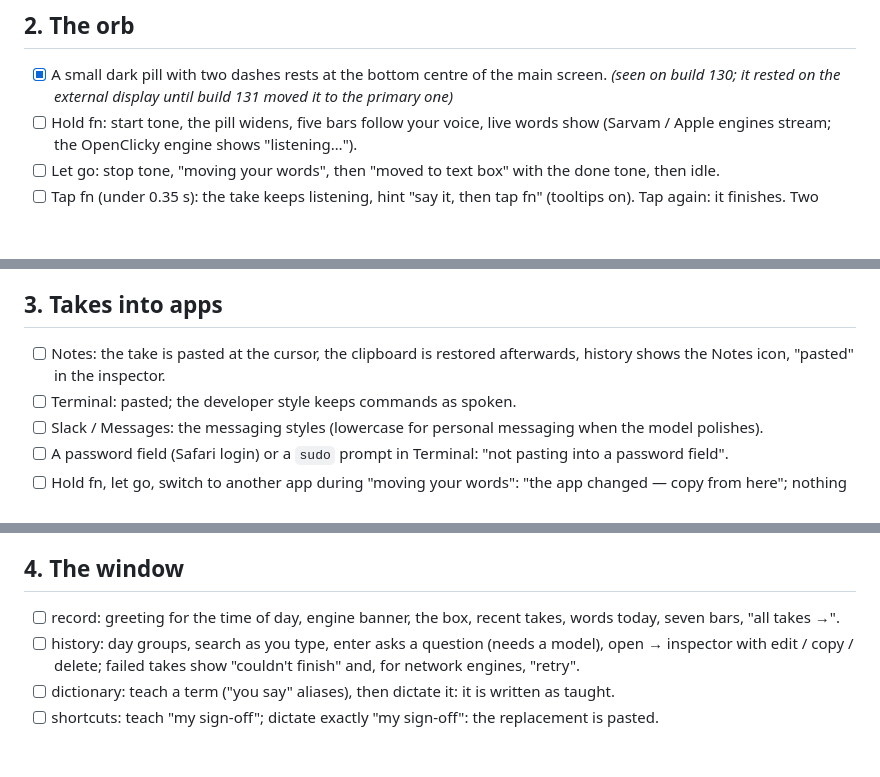
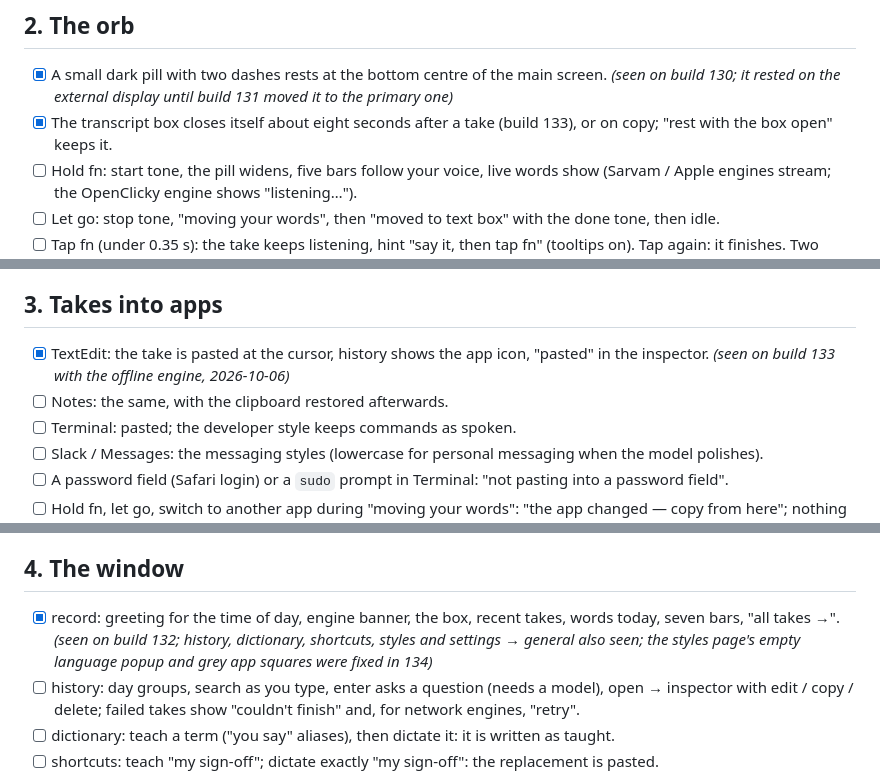
Before and after one commit to prasanthsasikumar/openclicky, a Markdown page: docs/dictation-hand-test.md, 3 parts joined by grey strips. Drawn GitHub-style; blank space fills up the shorter version.

Commit message:
docs: hand-test results from the first session at the Mac
Co-Authored-By: Claude Fable 5.1 <noreply@anthropic.com>

```diff
--- a/docs/dictation-hand-test.md
+++ b/docs/dictation-hand-test.md
@@ -23,6 +23,8 @@ was locked). Tick each line the first time it is seen working and note the build
 
 - [x] A small dark pill with two dashes rests at the bottom centre of the main screen. *(seen on
       build 130; it rested on the external display until build 131 moved it to the primary one)*
+- [x] The transcript box closes itself about eight seconds after a take (build 133), or on copy;
+      "rest with the box open" keeps it.
 - [ ] Hold fn: start tone, the pill widens, five bars follow your voice, live words show (Sarvam /
       Apple engines stream; the OpenClicky engine shows "listening…").
 - [ ] Let go: stop tone, "moving your words", then "moved to text box" with the done tone, then idle.
@@ -38,8 +40,9 @@ was locked). Tick each line the first time it is seen working and note the build
 
 ## 3. Takes into apps
 
-- [ ] Notes: the take is pasted at the cursor, the clipboard is restored afterwards, history shows
-      the Notes icon, "pasted" in the inspector.
+- [x] TextEdit: the take is pasted at the cursor, history shows the app icon, "pasted" in the
+      inspector. *(seen on build 133 with the offline engine, 2026-10-06)*
+- [ ] Notes: the same, with the clipboard restored afterwards.
 - [ ] Terminal: pasted; the developer style keeps commands as spoken.
 - [ ] Slack / Messages: the messaging styles (lowercase for personal messaging when the model
       polishes).
@@ -56,8 +59,9 @@ was locked). Tick each line the first time it is seen working and note the build
 
 ## 4. The window
 
-- [ ] record: greeting for the time of day, engine banner, the box, recent takes, words today, seven
-      bars, "all takes →".
+- [x] record: greeting for the time of day, engine banner, the box, recent takes, words today, seven
+      bars, "all takes →". *(seen on build 132; history, dictionary, shortcuts, styles and settings →
+      general also seen; the styles page's empty language popup and grey app squares were fixed in 134)*
 - [ ] history: day groups, search as you type, enter asks a question (needs a model), open → inspector
       with edit / copy / delete; failed takes show "couldn't finish" and, for network engines, "retry".
 - [ ] dictionary: teach a term ("you say" aliases), then dictate it: it is written as taught.
```
